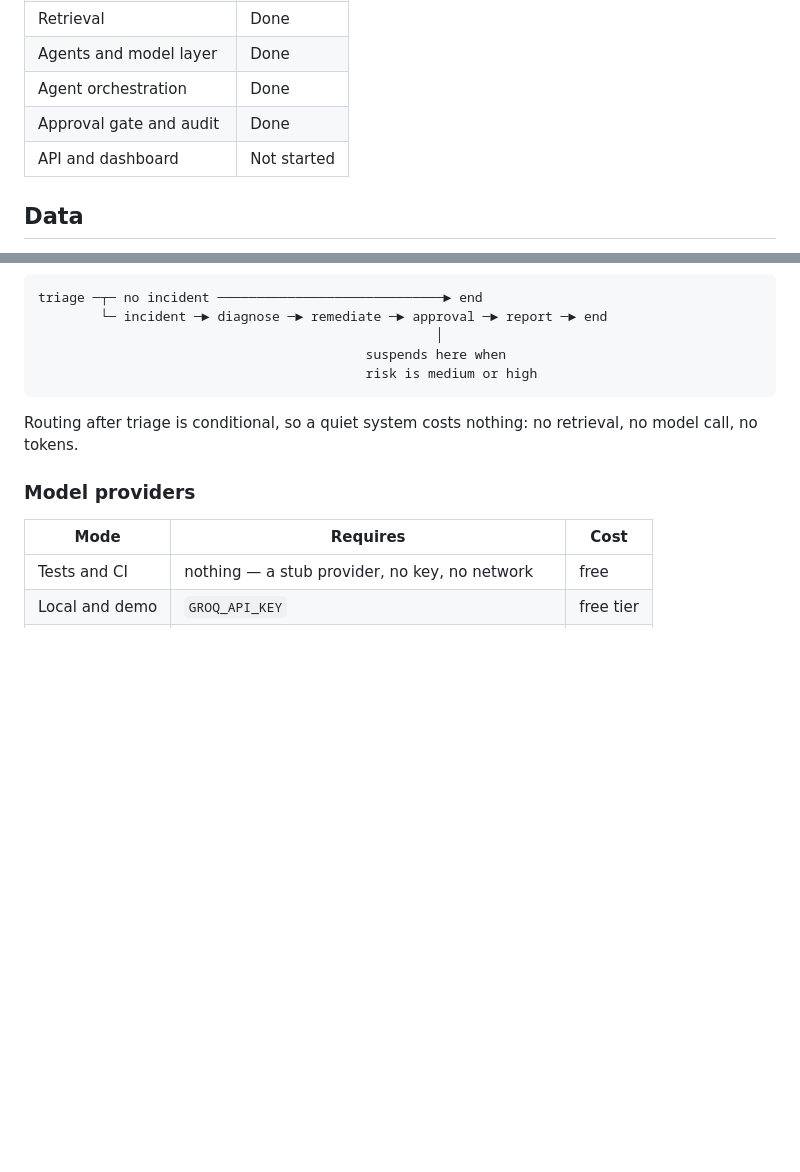
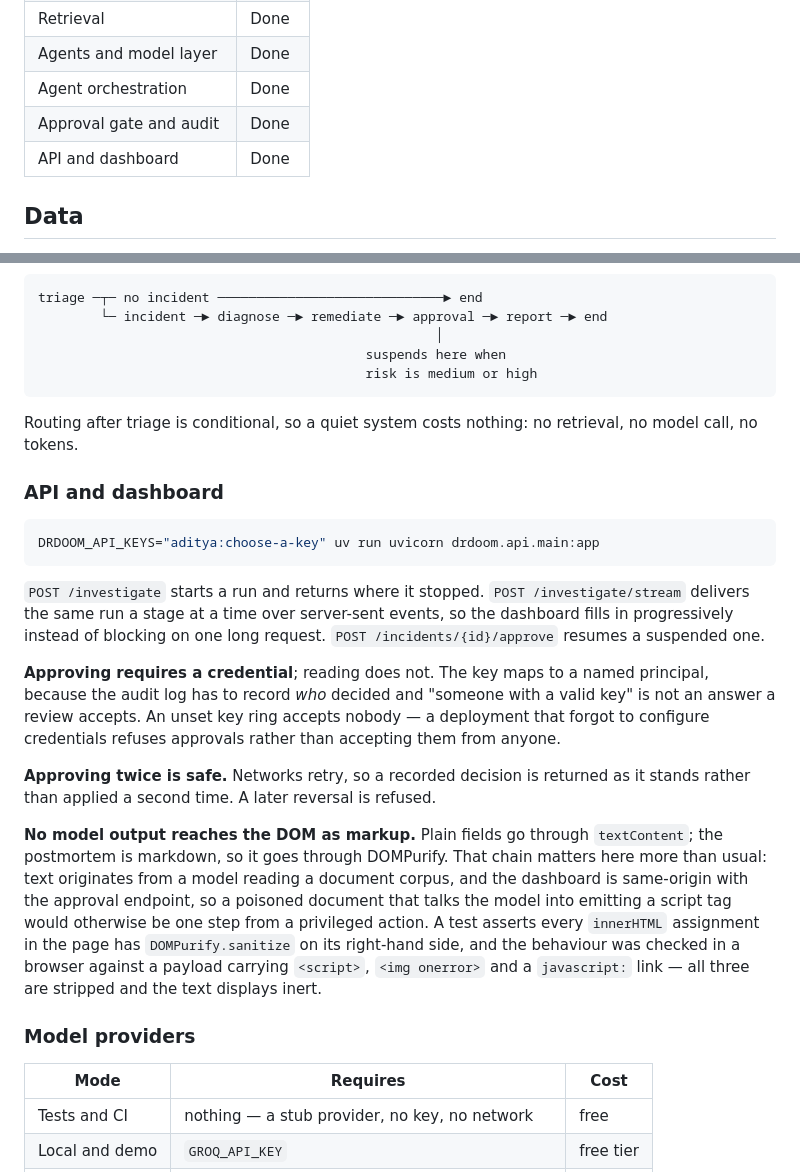
Before and after one commit to Add-it-ya/DrDoom, a Markdown page: README.md, 2 parts joined by grey strips. GitHub-like rendering; blank space fills up the shorter version.

Commit message:
docs: describe the api and dashboard

````diff
--- a/README.md
+++ b/README.md
@@ -27,7 +27,7 @@ authorises it — with the decision written to an append-only audit log.
 | Agents and model layer | Done |
 | Agent orchestration | Done |
 | Approval gate and audit | Done |
-| API and dashboard | Not started |
+| API and dashboard | Done |
 
 ## Data
 
@@ -168,6 +168,35 @@ triage ─┬─ no incident ─────────────────
 Routing after triage is conditional, so a quiet system costs nothing: no retrieval, no
 model call, no tokens.
 
+### API and dashboard
+
+```bash
+DRDOOM_API_KEYS="aditya:choose-a-key" uv run uvicorn drdoom.api.main:app
+```
+
+`POST /investigate` starts a run and returns where it stopped. `POST /investigate/stream`
+delivers the same run a stage at a time over server-sent events, so the dashboard fills in
+progressively instead of blocking on one long request.
+`POST /incidents/{id}/approve` resumes a suspended one.
+
+**Approving requires a credential**; reading does not. The key maps to a named principal,
+because the audit log has to record *who* decided and "someone with a valid key" is not an
+answer a review accepts. An unset key ring accepts nobody — a deployment that forgot to
+configure credentials refuses approvals rather than accepting them from anyone.
+
+**Approving twice is safe.** Networks retry, so a recorded decision is returned as it
+stands rather than applied a second time. A later reversal is refused.
+
+**No model output reaches the DOM as markup.** Plain fields go through `textContent`; the
+postmortem is markdown, so it goes through DOMPurify. That chain matters here more than
+usual: text originates from a model reading a document corpus, and the dashboard is
+same-origin with the approval endpoint, so a poisoned document that talks the model into
+emitting a script tag would otherwise be one step from a privileged action. A test asserts
+every `innerHTML` assignment in the page has `DOMPurify.sanitize` on its right-hand side,
+and the behaviour was checked in a browser against a payload carrying
+`<script>`, `<img onerror>` and a `javascript:` link — all three are stripped and the text
+displays inert.
+
 ### Model providers
 
 | Mode | Requires | Cost |
````
